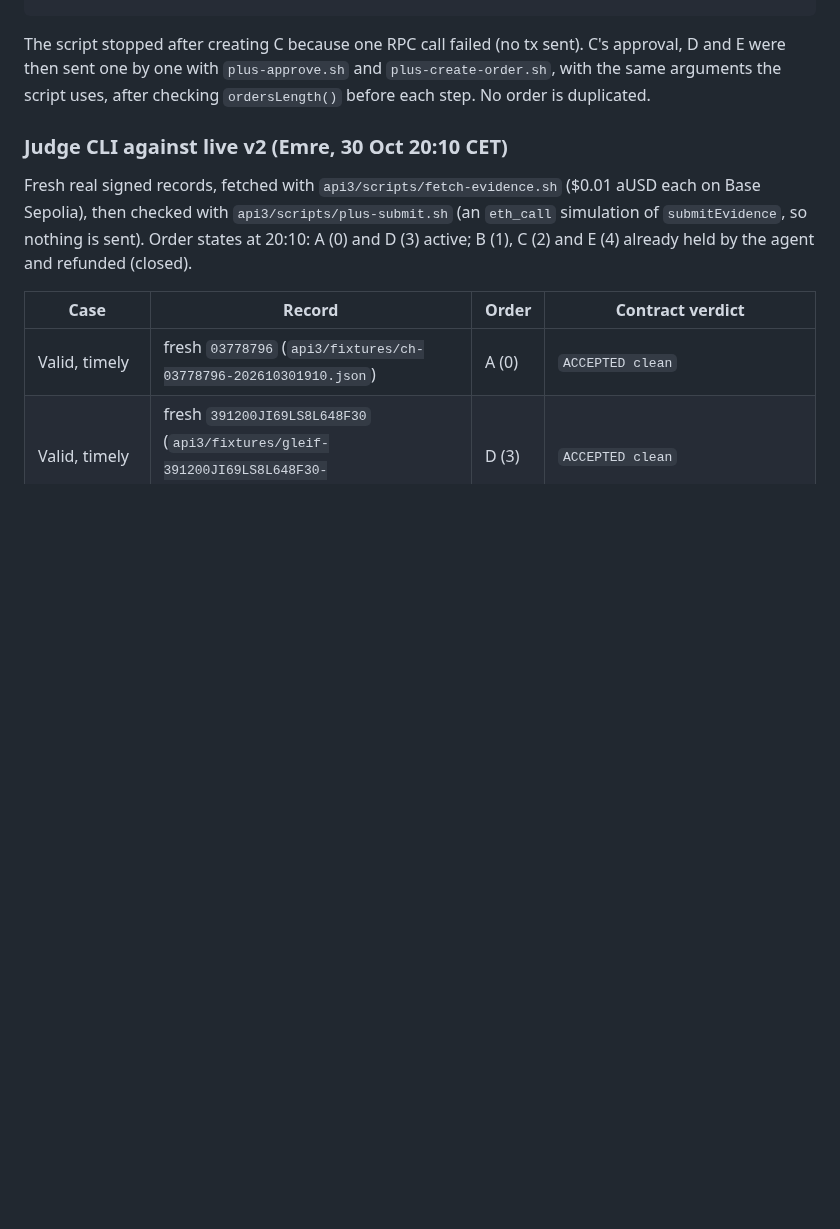
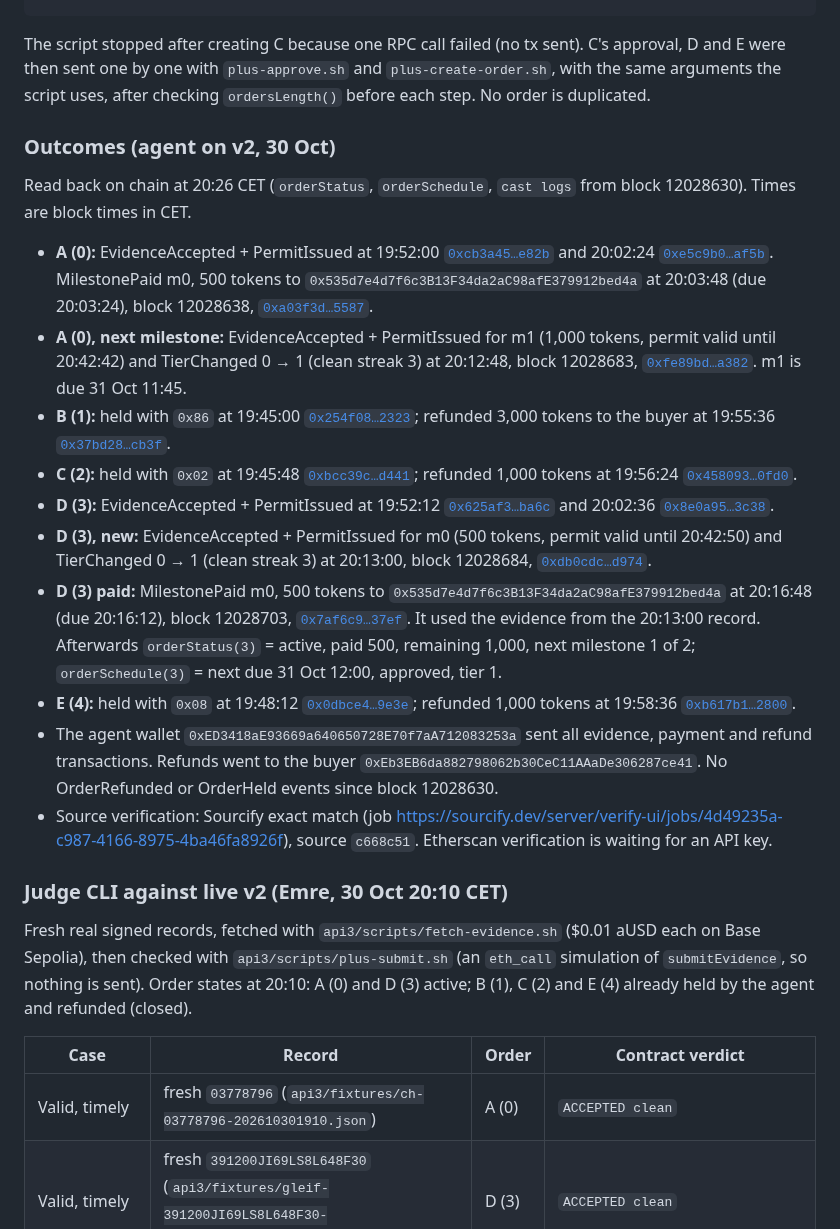
Before and after one commit to julienlmu/tumblockchain-powerpuffboys, a Markdown page: docs/evidence.md, the part around the change. GitHub-like rendering; blank space fills up the shorter version.

Commit message:
SupplierPulse+: live outcomes of demo orders A-E

```diff
--- a/docs/evidence.md
+++ b/docs/evidence.md
@@ -167,6 +167,21 @@ DEMO_SUPPLIER_1=0x535d7e4d7f6c3B13F34da2aC98afE379912bed4a DEMO_SUPPLIER_2=0x8cA
 
 The script stopped after creating C because one RPC call failed (no tx sent). C's approval, D and E were then sent one by one with `plus-approve.sh` and `plus-create-order.sh`, with the same arguments the script uses, after checking `ordersLength()` before each step. No order is duplicated.
 
+### Outcomes (agent on v2, 30 Oct)
+
+Read back on chain at 20:26 CET (`orderStatus`, `orderSchedule`, `cast logs` from block 12028630). Times are block times in CET.
+
+- **A (0):** EvidenceAccepted + PermitIssued at 19:52:00 [`0xcb3a45…e82b`](https://sepolia.etherscan.io/tx/0xcb3a459159a23a2b67726085f4640227c268f94522f58a7ca832301ddf0de82b) and 20:02:24 [`0xe5c9b0…af5b`](https://sepolia.etherscan.io/tx/0xe5c9b01a4a3edeffa53f7fe2d0fda3fcea425316d1462f5335abbad198d8af5b). MilestonePaid m0, 500 tokens to `0x535d7e4d7f6c3B13F34da2aC98afE379912bed4a` at 20:03:48 (due 20:03:24), block 12028638, [`0xa03f3d…5587`](https://sepolia.etherscan.io/tx/0xa03f3d72700ce72ea7cdc6b9dac97dc28a3f43211549b3342321a8e14fe75587).
+- **A (0), next milestone:** EvidenceAccepted + PermitIssued for m1 (1,000 tokens, permit valid until 20:42:42) and TierChanged 0 → 1 (clean streak 3) at 20:12:48, block 12028683, [`0xfe89bd…a382`](https://sepolia.etherscan.io/tx/0xfe89bdbb12e7feb8f9bed6bb3a6ec88d0cd72ca1b6f048346eb8624c38f8a382). m1 is due 31 Oct 11:45.
+- **B (1):** held with `0x86` at 19:45:00 [`0x254f08…2323`](https://sepolia.etherscan.io/tx/0x254f08265550daf0c8de4d20fb29a3dd7310c9050e59339bb87f6d40b1742323); refunded 3,000 tokens to the buyer at 19:55:36 [`0x37bd28…cb3f`](https://sepolia.etherscan.io/tx/0x37bd28187b99b48c6f25f309ce7683232d1a9f7cbd313d38b9ff1fa36ed6cb3f).
+- **C (2):** held with `0x02` at 19:45:48 [`0xbcc39c…d441`](https://sepolia.etherscan.io/tx/0xbcc39c8fc274c8674bac7b410b1cbc321cc1e82dc49640c7eabacbe8ed6dd441); refunded 1,000 tokens at 19:56:24 [`0x458093…0fd0`](https://sepolia.etherscan.io/tx/0x4580934a30754f43d9524e751fbc6c04ca443fd058e0a922400ba54fac250fd0).
+- **D (3):** EvidenceAccepted + PermitIssued at 19:52:12 [`0x625af3…ba6c`](https://sepolia.etherscan.io/tx/0x625af3c442f1c12fa078f7a0e9b90c922de8b8d405fda05595b0cbf3dbb8ba6c) and 20:02:36 [`0x8e0a95…3c38`](https://sepolia.etherscan.io/tx/0x8e0a95b32ded431dea2432e3ae547029a2ac85da1f8c64c9d41865ef36c93c38).
+- **D (3), new:** EvidenceAccepted + PermitIssued for m0 (500 tokens, permit valid until 20:42:50) and TierChanged 0 → 1 (clean streak 3) at 20:13:00, block 12028684, [`0xdb0cdc…d974`](https://sepolia.etherscan.io/tx/0xdb0cdc406b48b2102f93946edb6d4a8481c96d78aa666b292ae298337573d974).
+- **D (3) paid:** MilestonePaid m0, 500 tokens to `0x535d7e4d7f6c3B13F34da2aC98afE379912bed4a` at 20:16:48 (due 20:16:12), block 12028703, [`0x7af6c9…37ef`](https://sepolia.etherscan.io/tx/0x7af6c99da9dd1bc3ef0479f3bae07342875e37f86d1d69de97667e61f45137ef). It used the evidence from the 20:13:00 record. Afterwards `orderStatus(3)` = active, paid 500, remaining 1,000, next milestone 1 of 2; `orderSchedule(3)` = next due 31 Oct 12:00, approved, tier 1.
+- **E (4):** held with `0x08` at 19:48:12 [`0x0dbce4…9e3e`](https://sepolia.etherscan.io/tx/0x0dbce43cb2a1fdfc0ff20db3bb7a58eac80470cf651bd7095df0c5c7b8989e3e); refunded 1,000 tokens at 19:58:36 [`0xb617b1…2800`](https://sepolia.etherscan.io/tx/0xb617b152bd209fcf7f7cae7db112b2eac65994f580f31e7cc1cd8afa7f9f2800).
+- The agent wallet `0xED3418aE93669a640650728E70f7aA712083253a` sent all evidence, payment and refund transactions. Refunds went to the buyer `0xEb3EB6da882798062b30CeC11AAaDe306287ce41`. No OrderRefunded or OrderHeld events since block 12028630.
+- Source verification: Sourcify exact match (job https://sourcify.dev/server/verify-ui/jobs/4d49235a-c987-4166-8975-4ba46fa8926f), source `c668c51`. Etherscan verification is waiting for an API key.
+
 ### Judge CLI against live v2 (Emre, 30 Oct 20:10 CET)
 
 Fresh real signed records, fetched with `api3/scripts/fetch-evidence.sh` ($0.01 aUSD each on Base Sepolia), then checked with `api3/scripts/plus-submit.sh` (an `eth_call` simulation of `submitEvidence`, so nothing is sent).
```
Also changed, not shown: docs/PROGRESS.md (+6 -0 lines).
